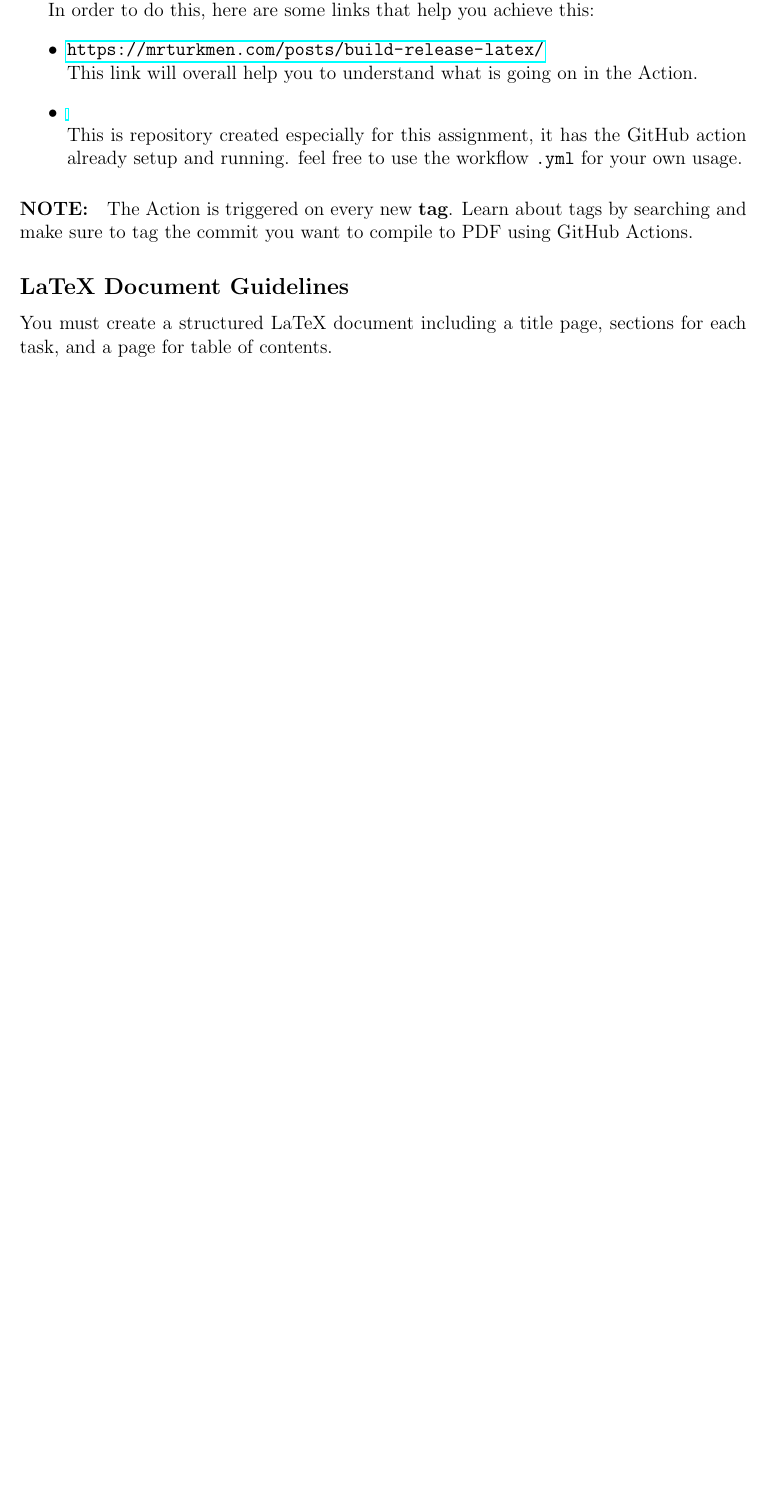
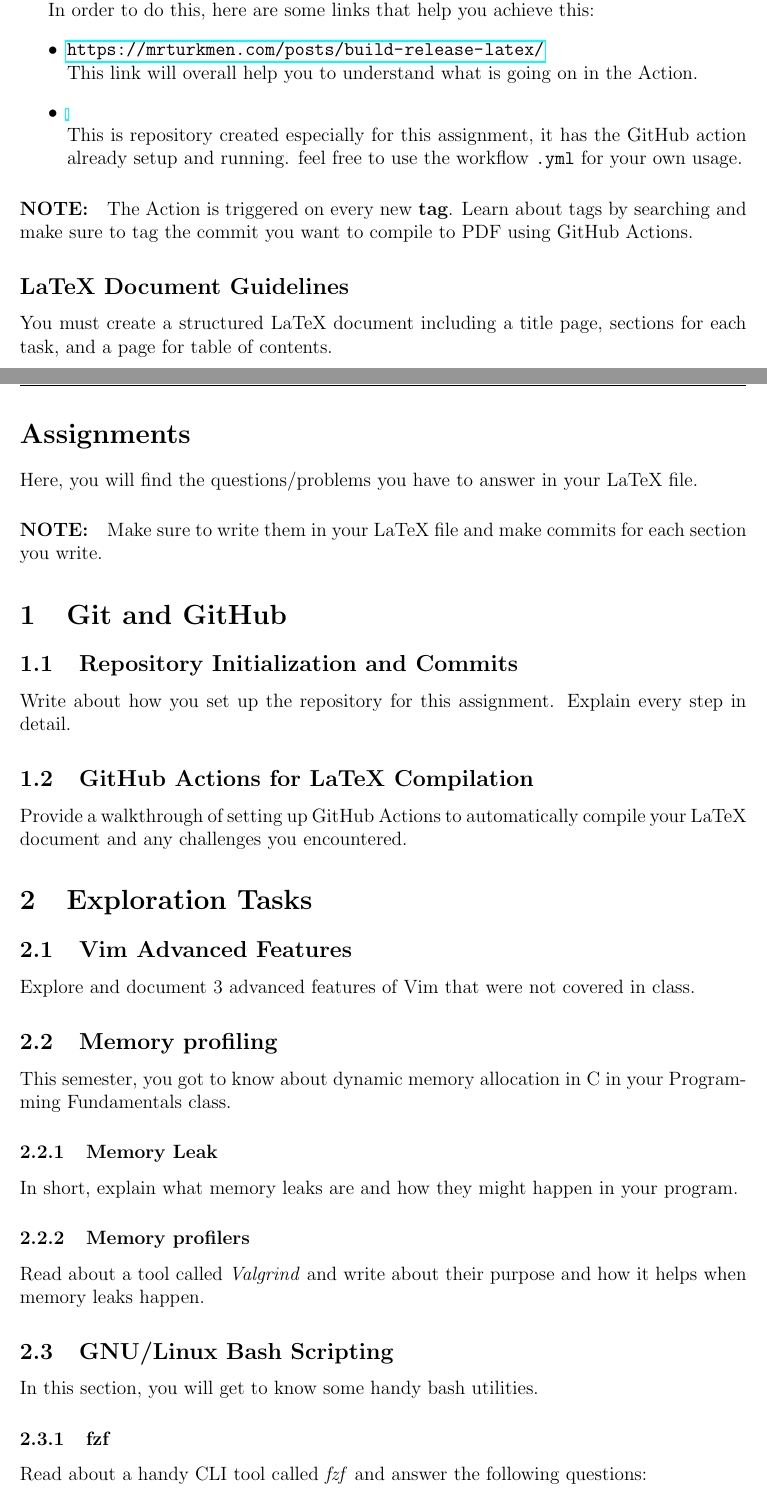
Before and after one commit to Manizmn84/CW-Finall, a LaTeX document (main.tex): part of page 2 of 2 before the commit and two parts of pages 2 and 3 of 4 after it, the two joined at a grey line, cut so that both start at the same text, the shorter picture padded with empty space. Compiled offline with pdfLaTeX.

Commit message:
Added tasks

```diff
--- a/main.tex
+++ b/main.tex
@@ -68,3 +68,38 @@ GitHub Actions.
 
 \subsection*{LaTeX Document Guidelines}
 You must create a structured LaTeX document including a title page, sections for each task, and a page for table of contents.
+
+
+\pagebreak
+
+
+\section*{Assignments}
+Here, you will find the questions/problems you have to answer in your LaTeX file.
+\paragraph{NOTE:} Make sure to write them in your LaTeX file and make commits for each section you write.
+
+\section{Git and GitHub}
+\subsection{Repository Initialization and Commits}
+Write about how you set up the repository for this assignment. Explain every step in detail.
+
+\subsection{GitHub Actions for LaTeX Compilation}
+Provide a walkthrough of setting up GitHub Actions to automatically compile your LaTeX document and any challenges you encountered.
+
+
+\section{Exploration Tasks}
+\subsection{Vim Advanced Features}
+Explore and document 3 advanced features of Vim that were not covered in class.
+
+\subsection{Memory profiling}
+This semester, you got to know about dynamic memory allocation in C in your Programming Fundamentals class.
+
+\subsubsection{Memory Leak}
+In short, explain what memory leaks are and how they might happen in your program.
+
+\subsubsection{Memory profilers}
+Read about a tool called \textit{Valgrind} and write about their purpose and how it helps when memory leaks happen.
+
+\subsection{GNU/Linux Bash Scripting}
+In this section, you will get to know some handy bash utilities.
+
+\subsubsection{fzf}
+Read about a handy CLI tool called \textit{fzf} and answer the following questions:
@@ -70,0 +111 @@ You must create a structured LaTeX document including a title page, sections for
+\end{itemize}
```
Also changed, not shown: main.tex (31 more changed lines).
